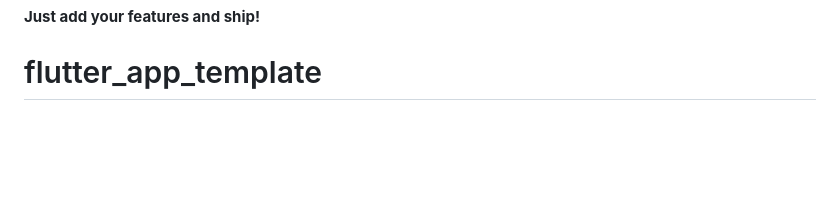
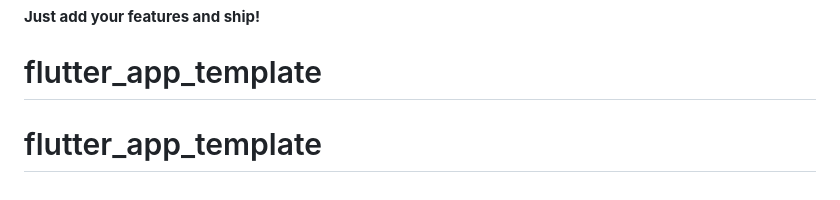
Before and after one commit to Jamey-7/flutter_app_template, a Markdown page: README.md, the part around the change. GitHub-like rendering; blank space fills up the shorter version.

```diff
--- a/README.md
+++ b/README.md
@@ -260,3 +260,4 @@ This template gives you:
 
 **Just add your features and ship!**
 # flutter_app_template
+# flutter_app_template
```
